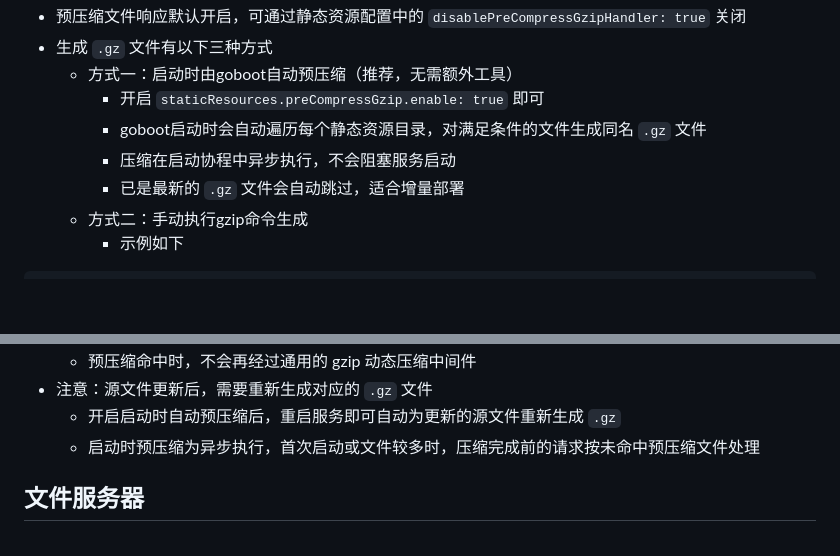
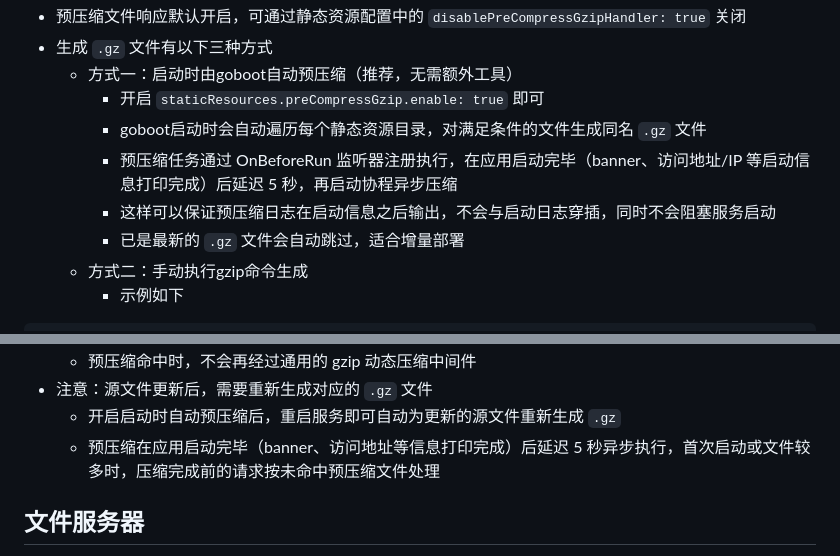
Before and after one commit to Ice2Faith/i2f-turbo-go, a Markdown page: goboot/readme.md, 2 parts joined by grey strips. Drawn GitHub-style; blank space fills up the shorter version.

Commit message:
feat(goboot): static resource support pre-compressed gzip on boot

```diff
--- a/goboot/readme.md
+++ b/goboot/readme.md
@@ -1396,7 +1396,8 @@ goboot:
     - 方式一：启动时由goboot自动预压缩（推荐，无需额外工具）
         - 开启 `staticResources.preCompressGzip.enable: true` 即可
         - goboot启动时会自动遍历每个静态资源目录，对满足条件的文件生成同名 `.gz` 文件
-        - 压缩在启动协程中异步执行，不会阻塞服务启动
+        - 预压缩任务通过 OnBeforeRun 监听器注册执行，在应用启动完毕（banner、访问地址/IP 等启动信息打印完成）后延迟 5 秒，再启动协程异步压缩
+        - 这样可以保证预压缩日志在启动信息之后输出，不会与启动日志穿插，同时不会阻塞服务启动
         - 已是最新的 `.gz` 文件会自动跳过，适合增量部署
     - 方式二：手动执行gzip命令生成
         - 示例如下
@@ -1460,7 +1461,7 @@ goboot:
     - 预压缩命中时，不会再经过通用的 gzip 动态压缩中间件
 - 注意：源文件更新后，需要重新生成对应的 `.gz` 文件
     - 开启启动时自动预压缩后，重启服务即可自动为更新的源文件重新生成 `.gz`
-    - 启动时预压缩为异步执行，首次启动或文件较多时，压缩完成前的请求按未命中预压缩文件处理
+    - 预压缩在应用启动完毕（banner、访问地址等信息打印完成）后延迟 5 秒异步执行，首次启动或文件较多时，压缩完成前的请求按未命中预压缩文件处理
 
 ## 文件服务器
 - 在goboot中，除了静态资源托管之外
```
Also changed, not shown: goboot/goboot-user.md (+4 -3 lines).
